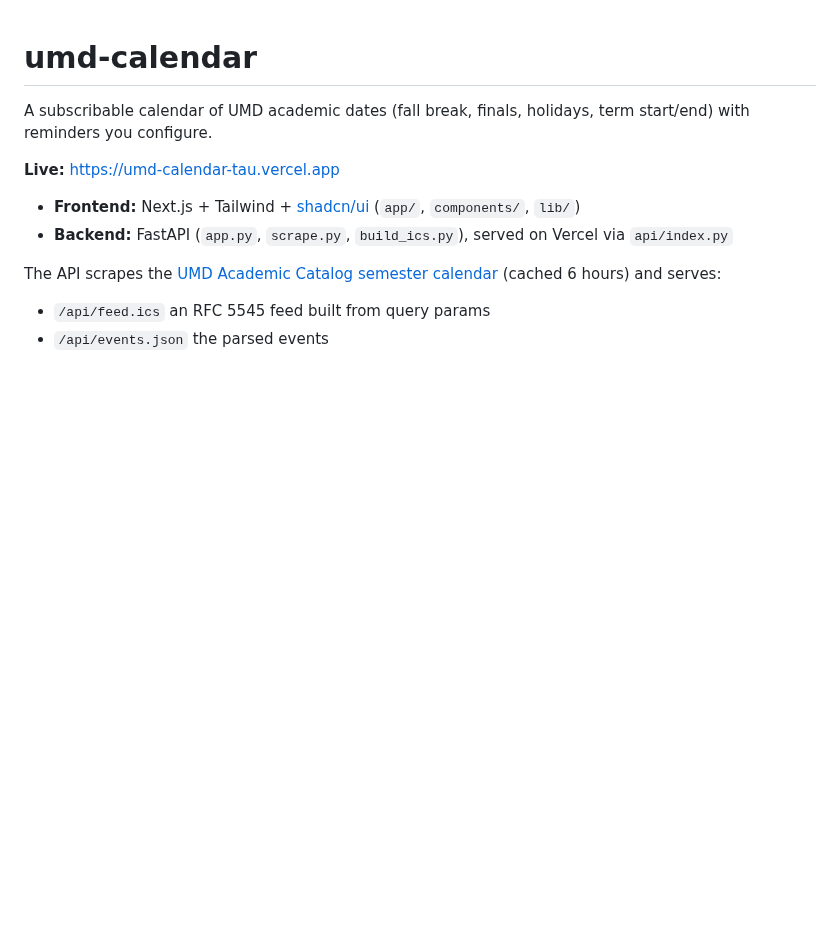
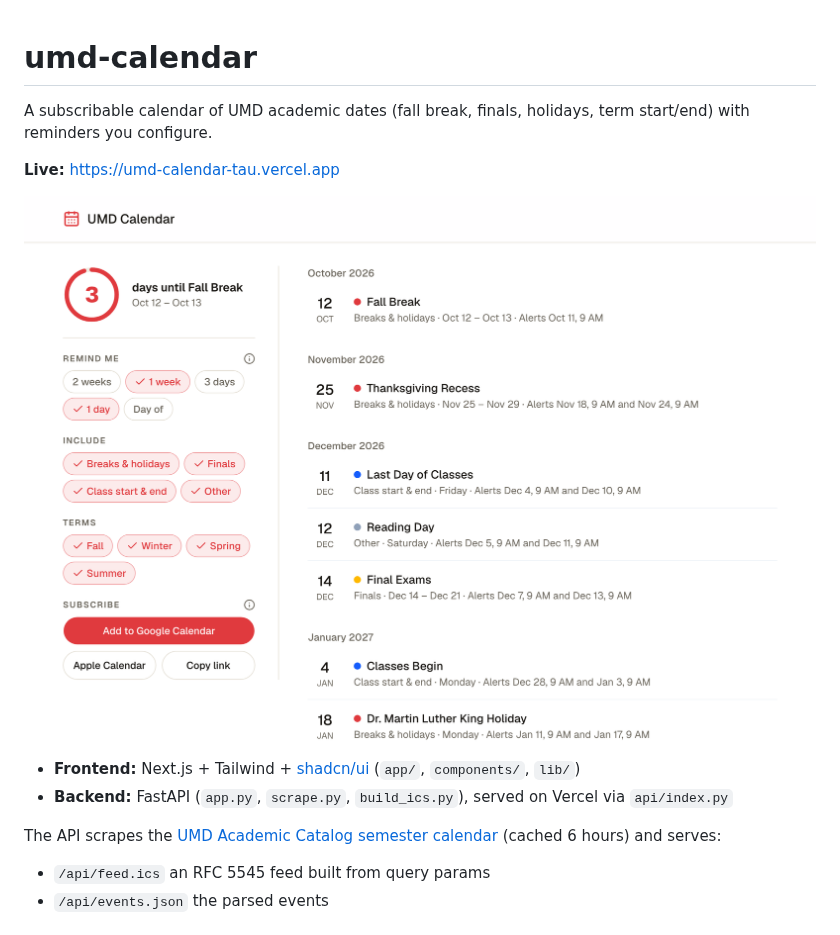
Before and after one commit to dpkingii/umd-calendar, a Markdown page: README.md, the part around the change. Rendered like a GitHub page; pictures changed too: docs/screenshot.png (added); blank space fills up the shorter version.

Commit message:
Add screenshot to README

```diff
--- a/README.md
+++ b/README.md
@@ -3,6 +3,8 @@
 A subscribable calendar of UMD academic dates (fall break, finals, holidays, term start/end) with reminders you configure.
 
 **Live:** https://umd-calendar-tau.vercel.app
+
+![UMD Calendar](docs/screenshot.png)
 
 - **Frontend:** Next.js + Tailwind + [shadcn/ui](https://ui.shadcn.com) (`app/`, `components/`, `lib/`)
 - **Backend:** FastAPI (`app.py`, `scrape.py`, `build_ics.py`), served on Vercel via `api/index.py`
```
